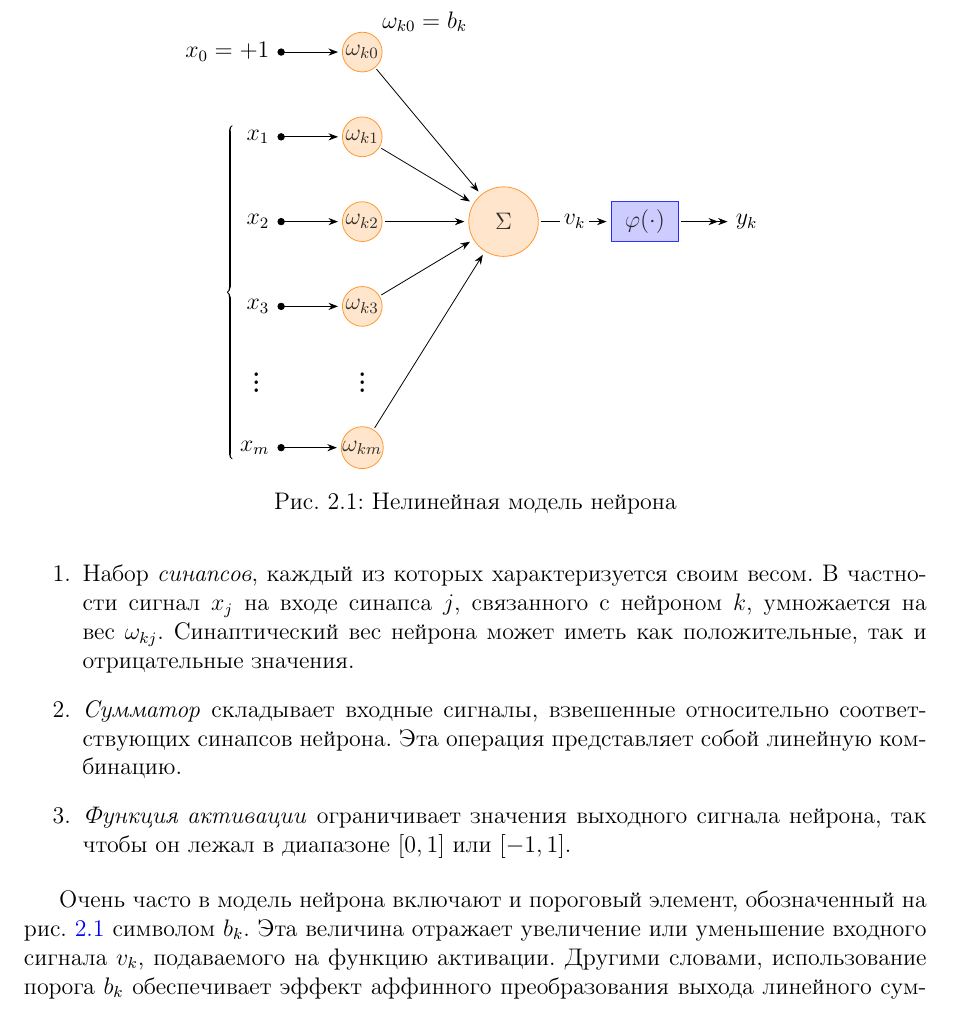
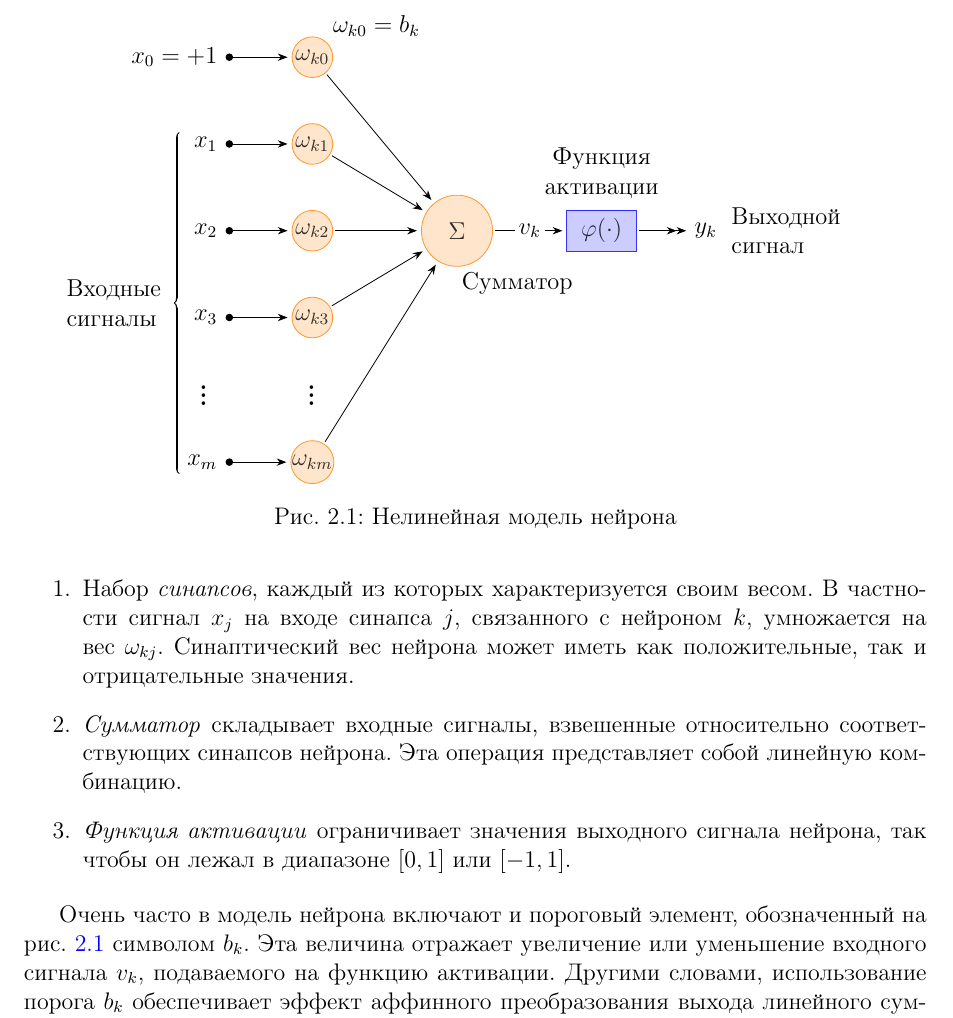
Before and after one commit to va9abond/cpp-cdb-ac-som, a LaTeX document (report/report.tex): part of page 5 of 9, cut so that both start at the same text. Compiled offline with pdfLaTeX.

Commit message:
wip: (fig:nonlinear neuron model) add captions

```diff
--- a/report/report.tex
+++ b/report/report.tex
@@ -89,7 +89,7 @@
 
 \begin{figure}[!htb]
 \centering
-\resizebox{0.50\paperwidth}{!}{%
+\resizebox{0.70\paperwidth}{!}{%
     \begin{tikzpicture}
         \tikzstyle{vertex}=[auto=left,circle,fill=orange!25,opacity=.8,
             draw=orange,minimum size=20pt,inner sep=0pt]
@@ -136,10 +136,19 @@
 
             \draw[thick, decorate, decoration={calligraphic brace}]
             (-6.3,-4.2) -- (-6.3,1.7);
+
+            \node[text width=2.5cm] at (-7.0, -1.25) {Входные сигналы};
+            \node[right=.3cm of result, text width=2.5cm]
+            at (result) {Выходной сигнал};
+
+            \node[text width=2.5cm, align=center] at (1,1)
+            {Функция активации};
+
+            \node[below right=4pt and -.5cm of sum] {Сумматор};
     \end{tikzpicture}
     }
     \caption{Нелинейная модель нейрона}
-    \label{fig:unlinear neuron model}
+    \label{fig:nonlinear neuron model}
 \end{figure}
 
 \begin{enumerate}
@@ -157,7 +166,7 @@
 \end{enumerate}
 
 Очень часто в модель нейрона включают и пороговый элемент,
-обозначенный на рис. \ref{fig:unlinear neuron model} символом $b_k$. Эта величина отражает
+обозначенный на рис. \ref{fig:nonlinear neuron model} символом $b_k$. Эта величина отражает
 увеличение или уменьшение входного сигнала $v_k$, подаваемого на функцию
 активации. Другими словами, использование порога $b_k$ обеспечивает
 эффект аффинного преобразования выхода линейного сумматора $u_k$ см.
```
Also changed, not shown: report/report.tex (2 more changed lines).
